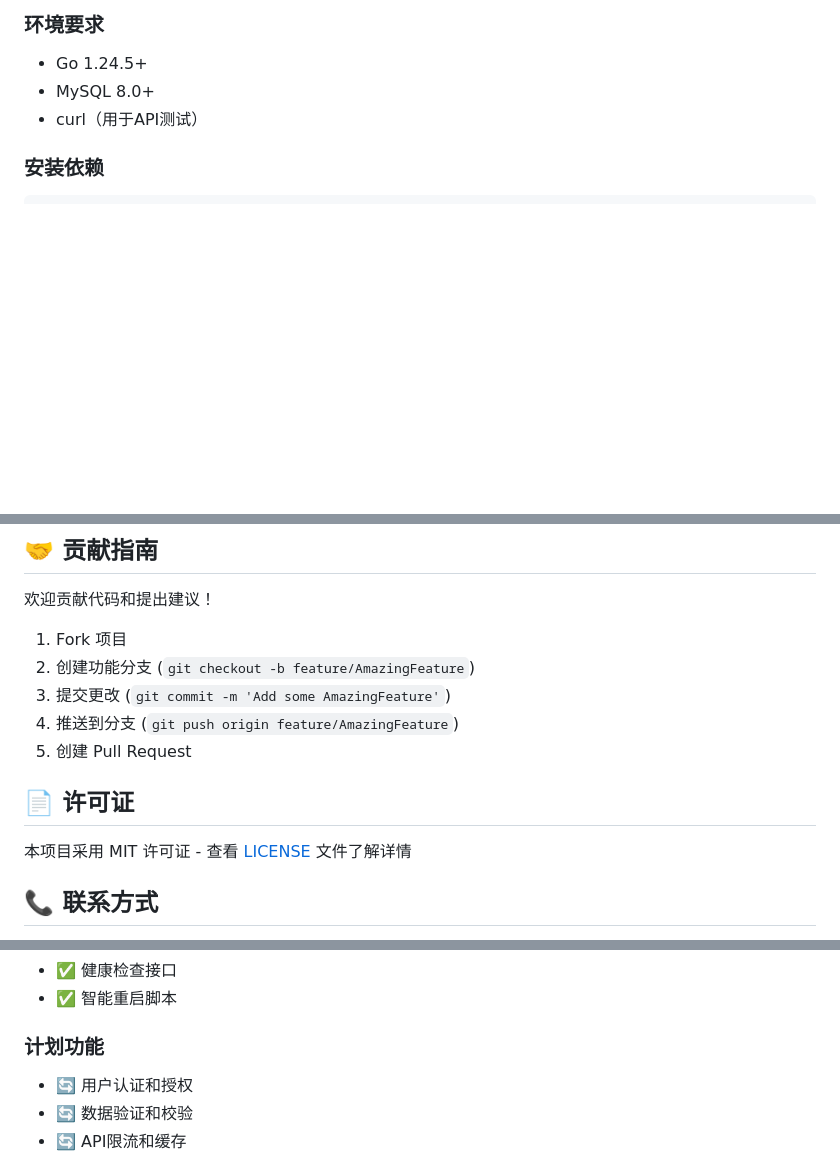
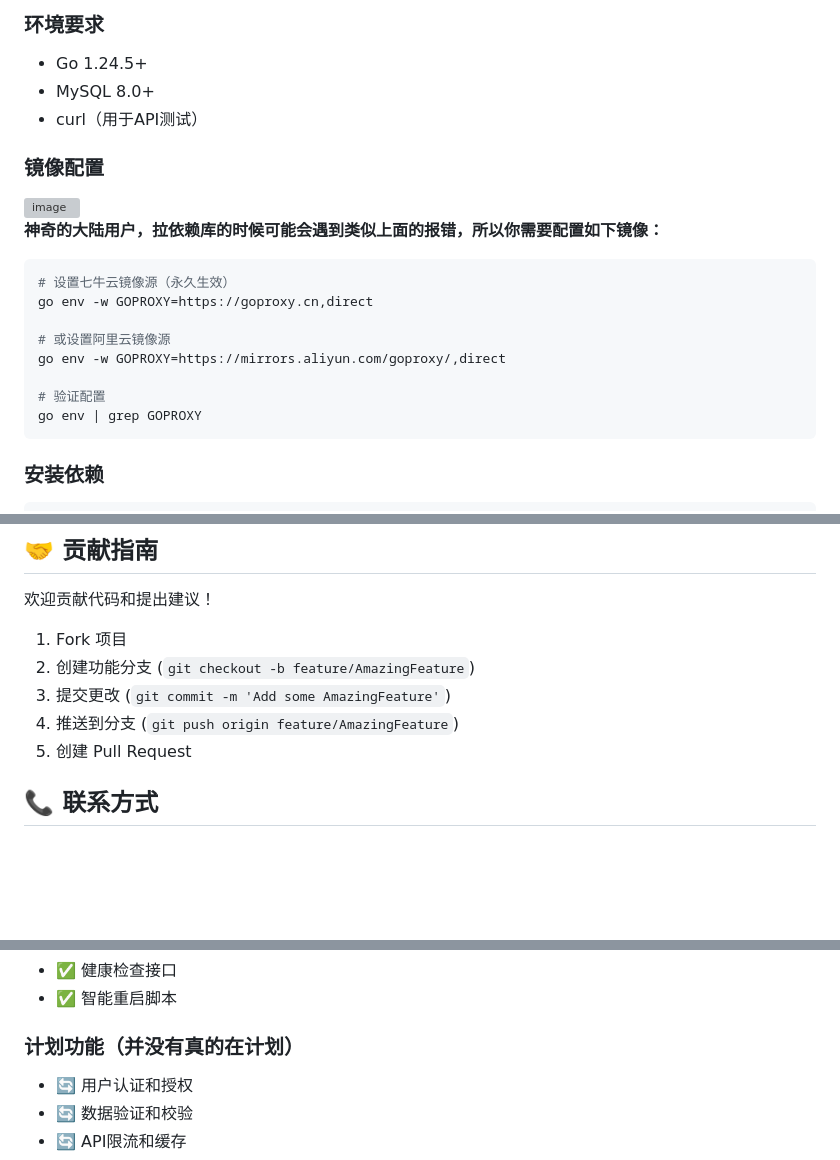
Before and after one commit to OPTJoker/goLearn, a Markdown page: README.md, 3 parts joined by grey strips. Rendered like a GitHub page; blank space fills up the shorter version; grey boxes are pictures that could not be loaded.

````diff
--- a/README.md
+++ b/README.md
@@ -31,6 +31,21 @@
 - Go 1.24.5+
 - MySQL 8.0+
 - curl（用于API测试）
+
+### 镜像配置
+<img width="403" height="154" alt="image" src="https://github.com/user-attachments/assets/b3a7ae3d-4afa-486d-b0c9-4cd05191c6b3" />
+
+**神奇的大陆用户，拉依赖库的时候可能会遇到类似上面的报错，所以你需要配置如下镜像：**
+```bash
+# 设置七牛云镜像源（永久生效）
+go env -w GOPROXY=https://goproxy.cn,direct
+
+# 或设置阿里云镜像源
+go env -w GOPROXY=https://mirrors.aliyun.com/goproxy/,direct
+
+# 验证配置
+go env | grep GOPROXY
+```
 
 ### 安装依赖
 
@@ -390,9 +405,6 @@ CMD ["go", "run", "src/main.go"]
 4. 推送到分支 (`git push origin feature/AmazingFeature`)
 5. 创建 Pull Request
 
-## 📄 许可证
-
-本项目采用 MIT 许可证 - 查看 [LICENSE](LICENSE) 文件了解详情
 
 ## 📞 联系方式
 
@@ -644,7 +656,7 @@ go run src/main.go
 - ✅ 健康检查接口
 - ✅ 智能重启脚本
 
-### 计划功能
+### 计划功能（并没有真的在计划）
 - 🔄 用户认证和授权
 - 🔄 数据验证和校验
 - 🔄 API限流和缓存
````
Also changed, not shown: other parts of README.md (+1 -1 lines).
